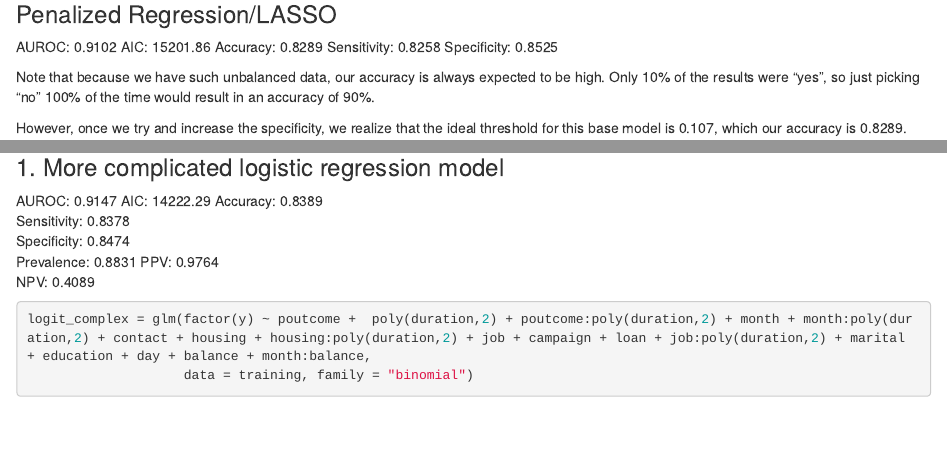
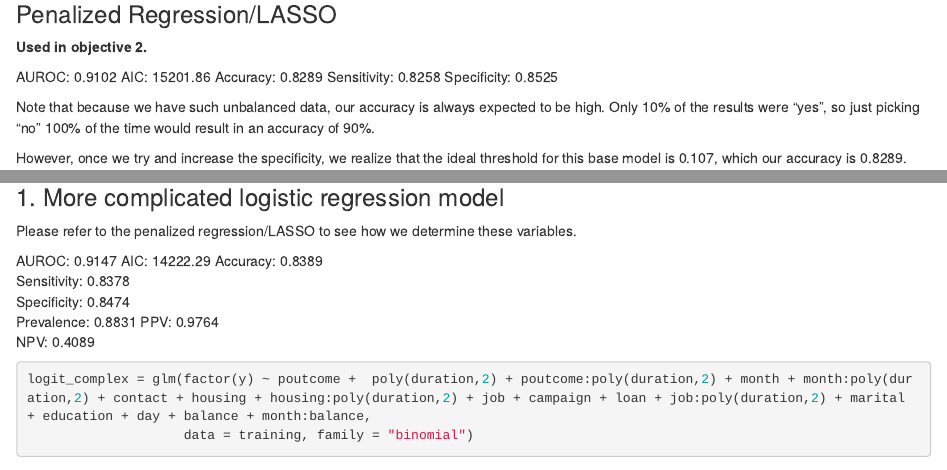
Before and after one commit to Mr-Chang95/Bank-Marketing-Analysis-Logistic-Regression, an R Markdown document (Banking.Rmd): the page in a window 1100 px wide, from 11280 px down, and a second part further down, joined at a grey line. Rendered offline with R 4.5, knitr and Pandoc, with nearby package versions; some code elsewhere in the file could not run offline.

Commit message:
Add comments

```diff
--- a/Banking.Rmd
+++ b/Banking.Rmd
@@ -328,6 +328,8 @@ confusionMatrix(data = fit.adj_predictions_categorical, reference = factor(test$
 
 ### Penalized Regression/LASSO
 
+**Used in objective 2.**
+
 AUROC:          0.9102
 AIC:            15201.86
 Accuracy:       0.8289
@@ -583,6 +585,8 @@ ggplot(bank, aes(x = poutcome, y = log(previous), fill = y)) +
 
 ### 1. More complicated logistic regression model
 
+Please refer to the penalized regression/LASSO to see how we determine these variables.
+
 AUROC:          0.9147
 AIC:            14222.29
 Accuracy:       0.8389
```
